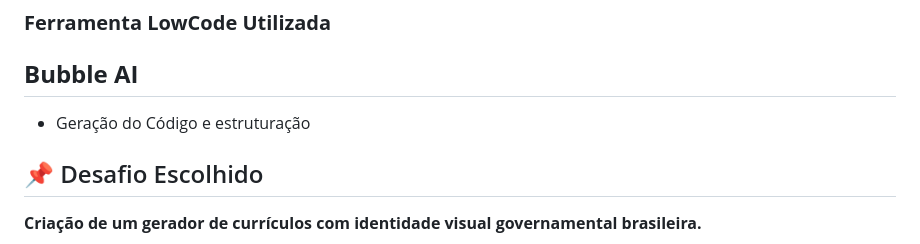
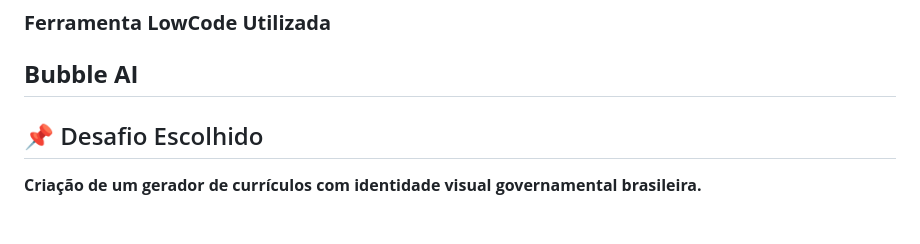
Before and after one commit to GuilhermeGPF0601/engenhariaDePromptAplicacoesAI, a Markdown page: projetoModulo3/README.md, the part around the change. GitHub-like rendering; blank space fills up the shorter version.

```diff
--- a/projetoModulo3/README.md
+++ b/projetoModulo3/README.md
@@ -8,7 +8,7 @@ Merielly Dos Santos Alves**
 ### **Ferramenta LowCode Utilizada**
 
 ## **Bubble AI**
-- Geração do Código e estruturação
+
 
 ## 📌 Desafio Escolhido
 
```
